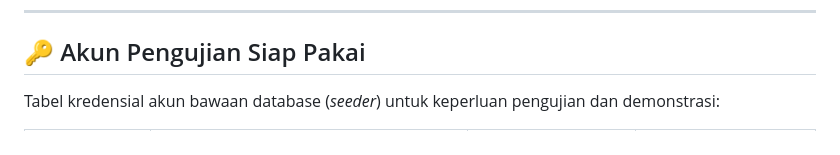
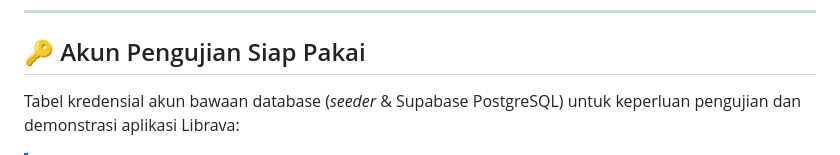
Before and after one commit to gilangggra/Librava, a Markdown page: README.md, the part around one of its changes. Drawn GitHub-style.

Commit message:
Revise testing account credentials in README
Updated the default database account credentials table for testing and demonstration purposes, including new roles and access descriptions.

```diff
--- a/README.md
+++ b/README.md
@@ -295,5 +295,5 @@ npm run test:security
 
 ## 🔑 Akun Pengujian Siap Pakai
 
-Tabel kredensial akun bawaan database (*seeder*) untuk keperluan pengujian dan demonstrasi:
+Tabel kredensial akun bawaan database (*seeder* & Supabase PostgreSQL) untuk keperluan pengujian dan demonstrasi aplikasi Librava:
 
```
Also changed, not shown: other parts of README.md (+18 -5 lines).
